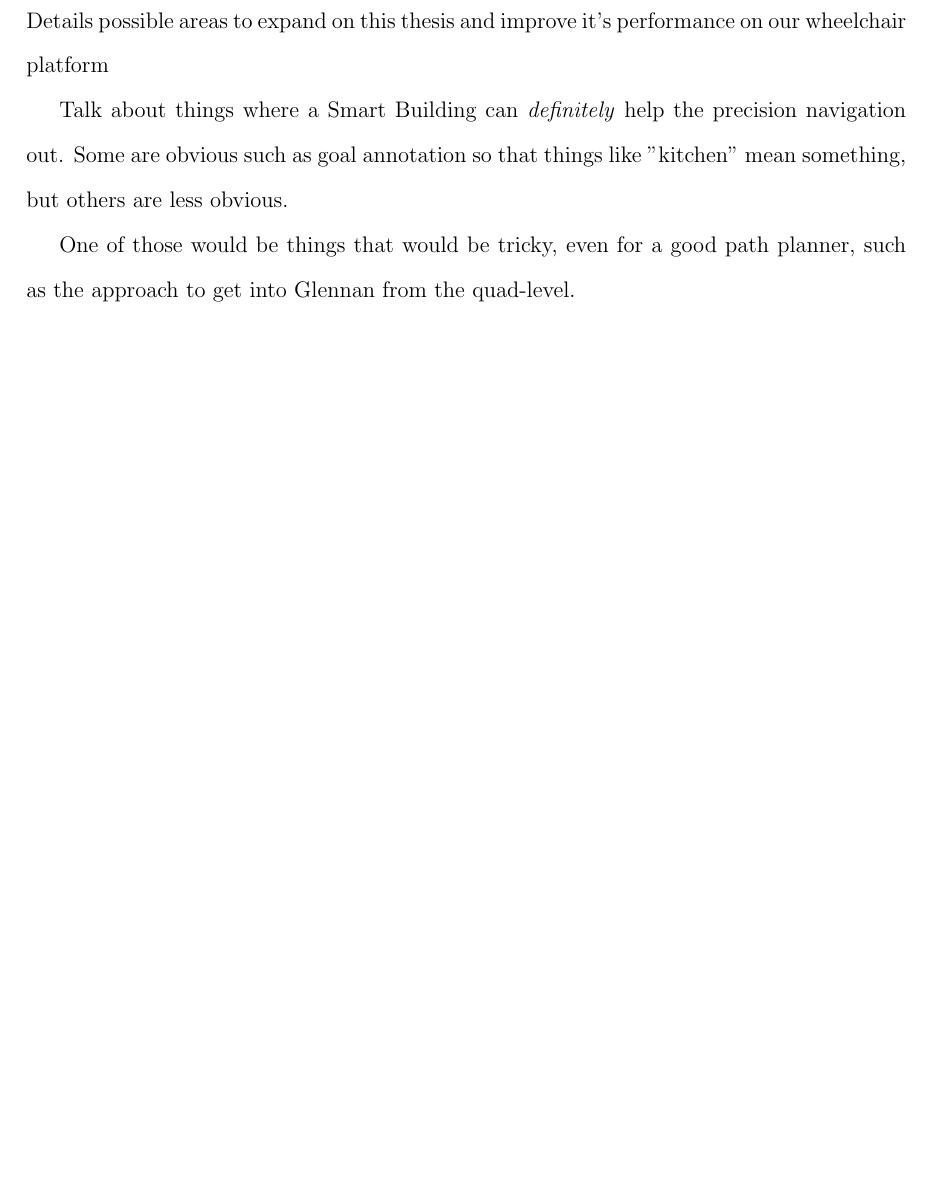
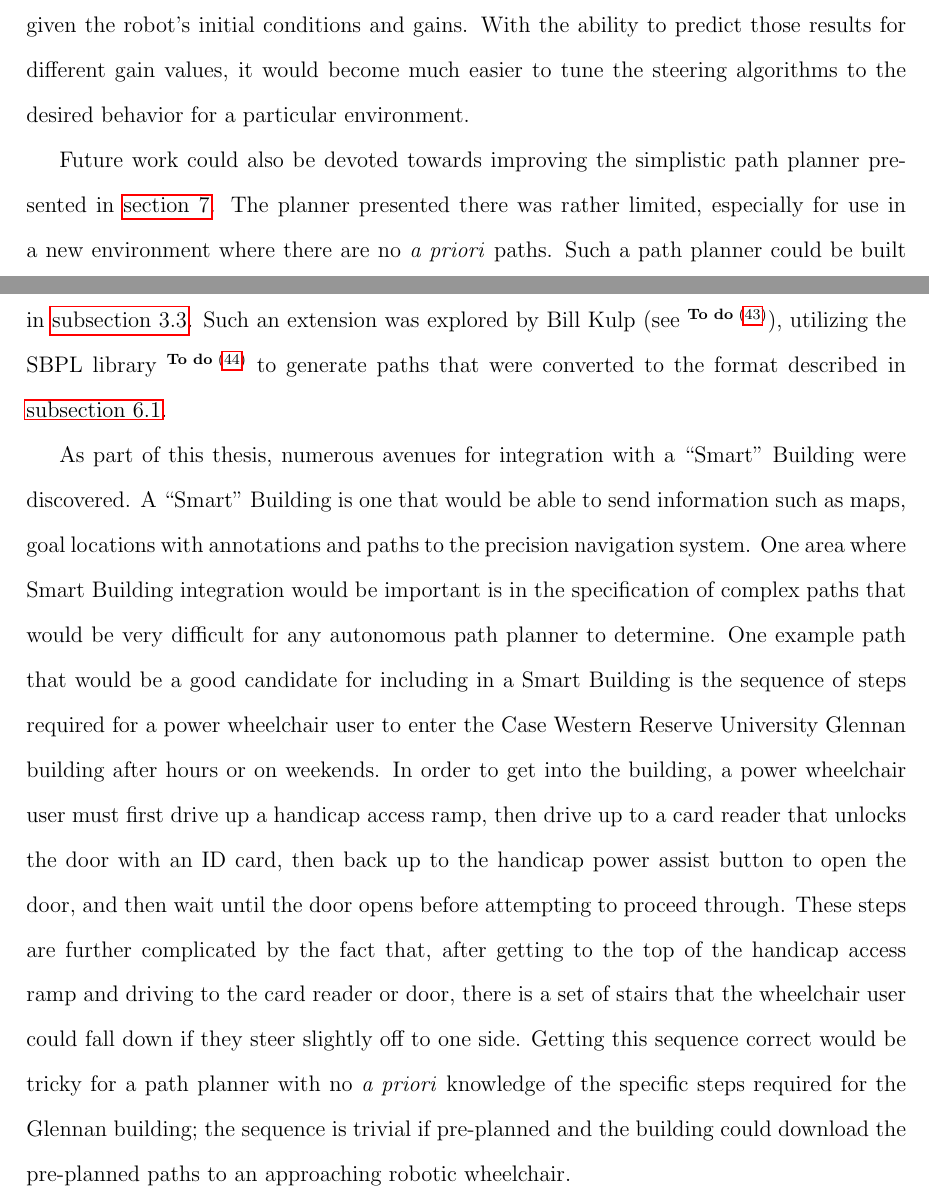
Before and after one commit to ericperko/cwru_ms_thesis, a LaTeX thesis (thesis/thesis.tex, which reads thesis/future_work.tex): part of page 72 of 79 before the commit and two parts of pages 72 and 73 of 80 after it, the two joined at a grey line, cut at the place of the change, the shorter picture padded with empty space. Compiled offline with pdfLaTeX.

Commit message:
Finished up future work section

```diff
--- a/thesis/future_work.tex
+++ b/thesis/future_work.tex
@@ -1,7 +1,21 @@
 \section{Future Work}\label{sec:future_work}
+
+There are a number of different avenues for building upon the precision navigation system described in this thesis. Some are described in more detail in this section.
+
+One area for future work is in extensions to the precision localization subsystem described in \autoref{sec:localization}. While the precision localization system was highly effective indoors with the very accurate laser scanner, \emph{a priori} map and accurate relative localization system, there are cases where some of these components are unavailable. For example, on a robot that needs to navigate precisely in new buildings, an \emph{a priori} map would not be readily available. SLAM algorithms could provide localization within unknown environments, but whether those localization estimates would be precise enough for the precision navigation system is unknown and would be an avenue for future work. Similarly, some robots, such as Otto, the Smart Wheelchair developed by Chad Rockey \todo{ref Chad's thesis}, do not possess highly accurate laser scanners -- analysis of how to utilize different, less accurate sensors for precision localization would be another area for future work. Currently, the precision localization system is limited to indoor environments only; more work would be required to extend the precision localization system to work in an outdoors environment.
+
+Another area for future work would be more work characterizing the performance of the steering algorithms as well as trying new steering algorithms. A detailed analysis of the steering algorithms would extend the results presented in \autoref{subsec:phase_space_steering_skills}. Such an analysis could include things such as derivation and testing of equations that would allow a user to predict tangential distance to path convergence or tangential distance before overshoot, given the robot's initial conditions and gains. With the ability to predict those results for different gain values, it would become much easier to tune the steering algorithms to the desired behavior for a particular environment.
+
+Future work could also be devoted towards improving the simplistic path planner presented in \autoref{sec:path_planning}. The planner presented there was rather limited, especially for use in a new environment where there are no \emph{a priori} paths. Such a path planner could be built on some of the different dynamic planning algorithms discussed as alternatives to ``navfn'' in \autoref{subsec:navfn}. Such an extension was explored by Bill Kulp (see \todo{reference Bill Kulp's thesis}), utilizing the SBPL library \todo{reference SBPL library} to generate paths that were converted to the format described in \autoref{subsec:path_segment}.
+
+As part of this thesis, numerous avenues for integration with a ``Smart'' Building were discovered. A ``Smart'' Building is one that would be able to send information such as maps, goal locations with annotations and paths to the precision navigation system. One area where Smart Building integration would be important is in the specification of complex paths that would be very difficult for any autonomous path planner to determine. One example path that would be a good candidate for including in a Smart Building is the sequence of steps required for a power wheelchair user to enter the Case Western Reserve University Glennan building after hours or on weekends. In order to get into the building, a power wheelchair user must first drive up a handicap access ramp, then drive up to a card reader that unlocks the door with an ID card, then back up to the handicap power assist button to open the door, and then wait until the door opens before attempting to proceed through. These steps are further complicated by the fact that, after getting to the top of the handicap access ramp and driving to the card reader or door, there is a set of stairs that the wheelchair user could fall down if they steer slightly off to one side. Getting this sequence correct would be tricky for a path planner with no \emph{a priori} knowledge of the specific steps required for the Glennan building; the sequence is trivial if pre-planned and the building could download the pre-planned paths to an approaching robotic wheelchair.
+
+\begin{comment}
 
 Details possible areas to expand on this thesis and improve it's performance on our wheelchair platform
 
-Talk about things where a Smart Building can \emph{definitely} help the precision navigation out. Some are obvious such as goal annotation so that things like "kitchen" mean something, but others are less obvious.
+Talk about things where a Smart Building can \emph{definitely} help the precision navigation out. Some are obvious such as goal annotation so that things like ``kitchen'' mean something, but others are less obvious.
 
 One of those would be things that would be tricky, even for a good path planner, such as the approach to get into Glennan from the quad-level.
+
+\end{comment}
```
